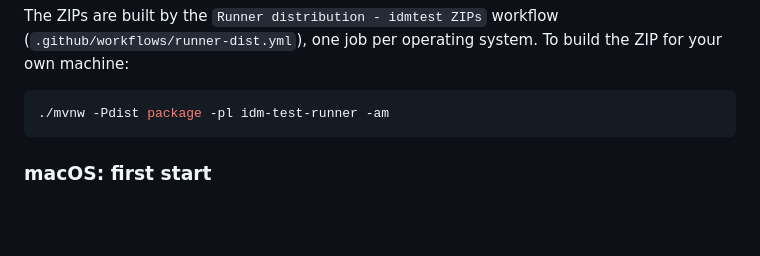
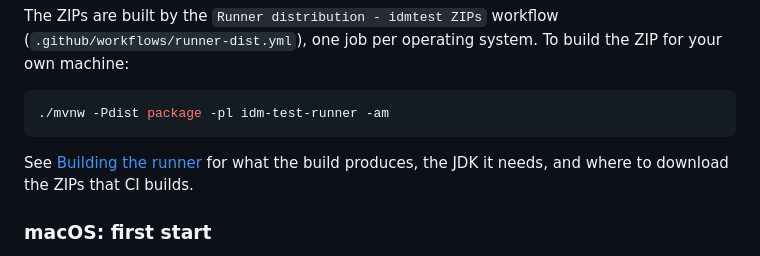
Before and after one commit to pepaooo/idm-test-framework, a Markdown page: docs/guides/runner.md, the part around the change. Drawn GitHub-style; blank space fills up the shorter version.

````diff
--- a/docs/guides/runner.md
+++ b/docs/guides/runner.md
@@ -35,6 +35,9 @@ operating system. To build the ZIP for your own machine:
 ```bash
 ./mvnw -Pdist package -pl idm-test-runner -am
 ```
+
+See [Building the runner](../reference/running-tests.md#building-the-runner) for what the build produces,
+the JDK it needs, and where to download the ZIPs that CI builds.
 
 ### macOS: first start
 
````
Also changed, not shown: docs/reference/running-tests.md (+47 -0 lines).
